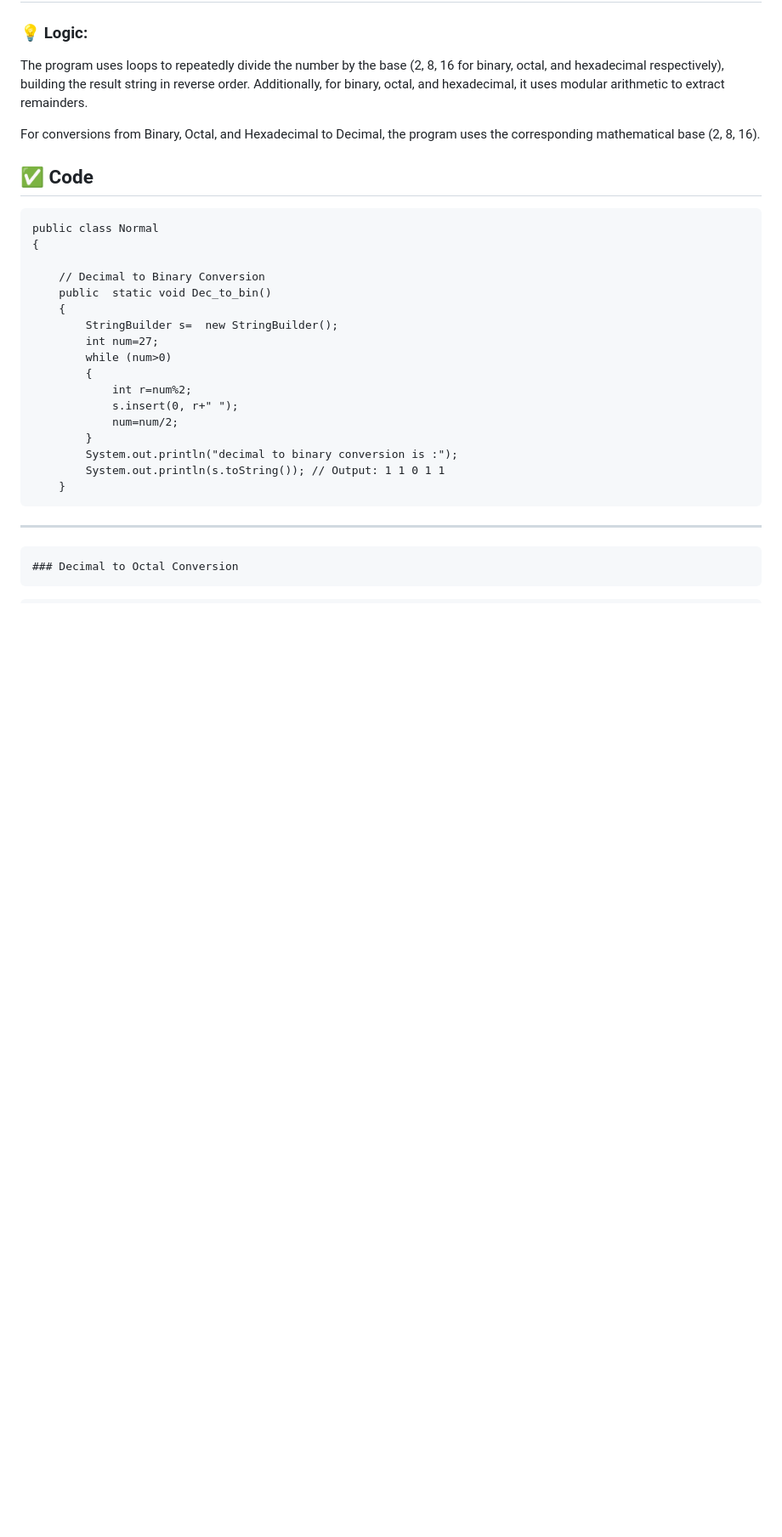
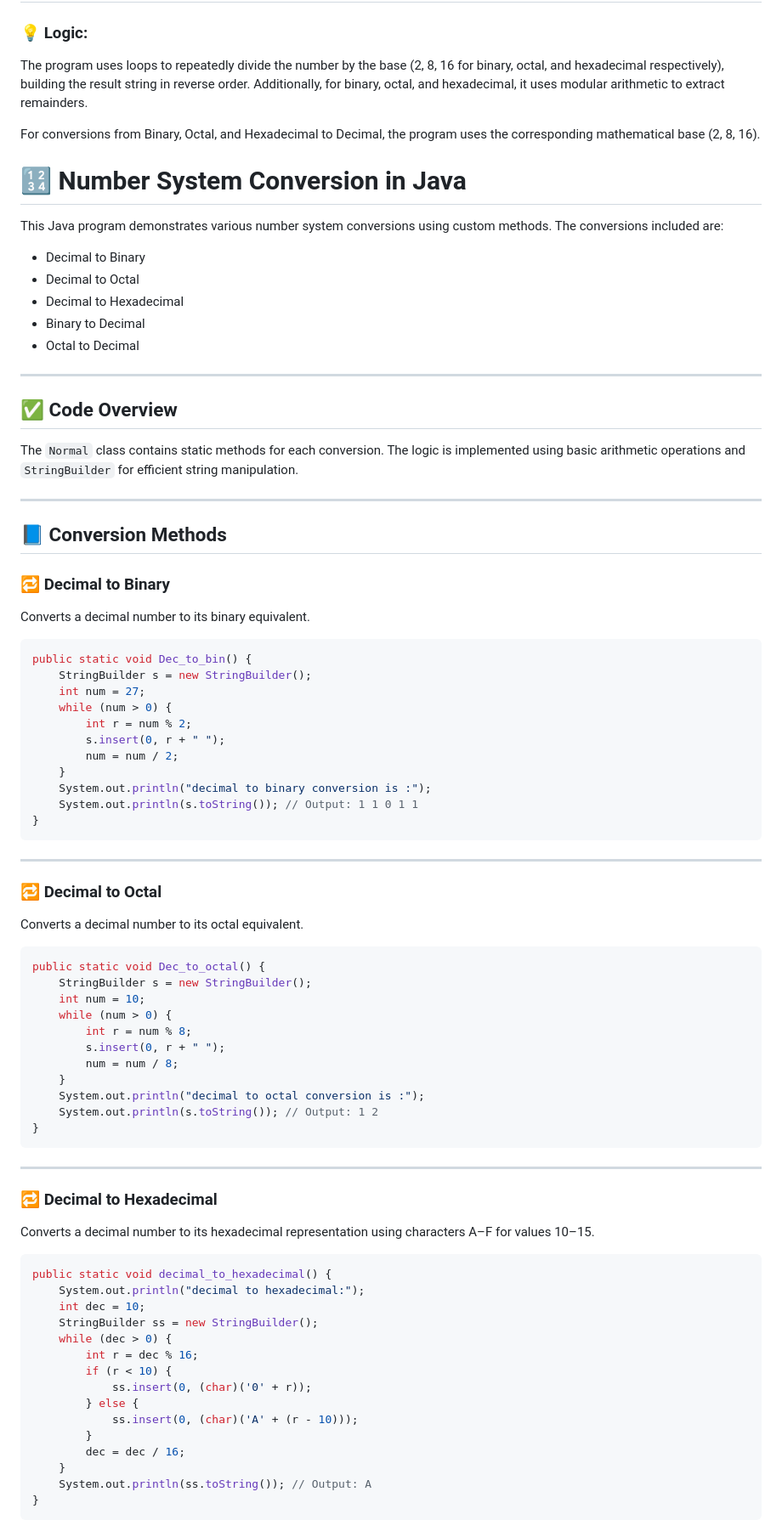
Before and after one commit to Darshanmn27/DSA_CODING, a Markdown page: Day4_Coding_Number_conversion/Readme.md, the part around the change printed below. Shown: that part at 85% size. Rendered like a GitHub page; blank space fills up the shorter version.

````diff
--- a/Day4_Coding_Number_conversion/Readme.md
+++ b/Day4_Coding_Number_conversion/Readme.md
@@ -137,27 +137,85 @@ The program uses loops to repeatedly divide the number by the base (2, 8, 16 for
 
 For conversions from Binary, Octal, and Hexadecimal to Decimal, the program uses the corresponding mathematical base (2, 8, 16).
 
-## ✅ Code
+# 🔢 Number System Conversion in Java
 
-```
-public class Normal
-{
+This Java program demonstrates various number system conversions using custom methods. The conversions included are:
 
-    // Decimal to Binary Conversion
-    public  static void Dec_to_bin()
-    {
-        StringBuilder s=  new StringBuilder();
-        int num=27;
-        while (num>0)
-        {
-            int r=num%2;
-            s.insert(0, r+" ");
-            num=num/2;
-        }
-        System.out.println("decimal to binary conversion is :");
-        System.out.println(s.toString()); // Output: 1 1 0 1 1
+- Decimal to Binary
+- Decimal to Octal
+- Decimal to Hexadecimal
+- Binary to Decimal
+- Octal to Decimal
+
+---
+
+## ✅ Code Overview
+
+The `Normal` class contains static methods for each conversion. The logic is implemented using basic arithmetic operations and `StringBuilder` for efficient string manipulation.
+
+---
+
+## 📘 Conversion Methods
+
+### 🔁 Decimal to Binary
+
+Converts a decimal number to its binary equivalent.
+
+```java
+public static void Dec_to_bin() {
+    StringBuilder s = new StringBuilder();
+    int num = 27;
+    while (num > 0) {
+        int r = num % 2;
+        s.insert(0, r + " ");
+        num = num / 2;
     }
+    System.out.println("decimal to binary conversion is :");
+    System.out.println(s.toString()); // Output: 1 1 0 1 1
+}
 ```
 
 ---
-    ### Decimal to Octal Conversion
+
+### 🔁 Decimal to Octal
+
+Converts a decimal number to its octal equivalent.
+
+```java
+public static void Dec_to_octal() {
+    StringBuilder s = new StringBuilder();
+    int num = 10;
+    while (num > 0) {
+        int r = num % 8;
+        s.insert(0, r + " ");
+        num = num / 8;
+    }
+    System.out.println("decimal to octal conversion is :");
+    System.out.println(s.toString()); // Output: 1 2
+}
+```
+
+---
+
+### 🔁 Decimal to Hexadecimal
+
+Converts a decimal number to its hexadecimal representation using characters A–F for values 10–15.
+
+```java
+public static void decimal_to_hexadecimal() {
+    System.out.println("decimal to hexadecimal:");
+    int dec = 10;
+    StringBuilder ss = new StringBuilder();
+    while (dec > 0) {
+        int r = dec % 16;
+        if (r < 10) {
+            ss.insert(0, (char)('0' + r));
+        } else {
+            ss.insert(0, (char)('A' + (r - 10)));
+        }
+        dec = dec / 16;
+    }
+    System.out.println(ss.toString()); // Output: A
+}
+```
+
````
Also changed, not shown: other parts of Day4_Coding_Number_conversion/Readme.md (+81 -87 lines).
